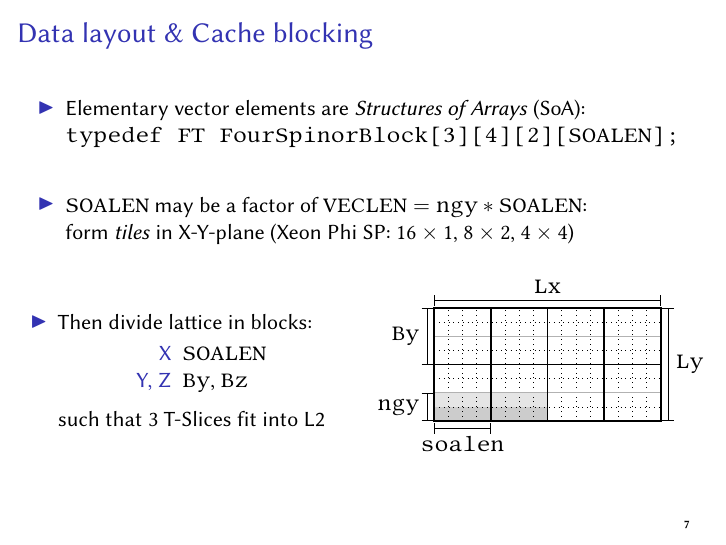
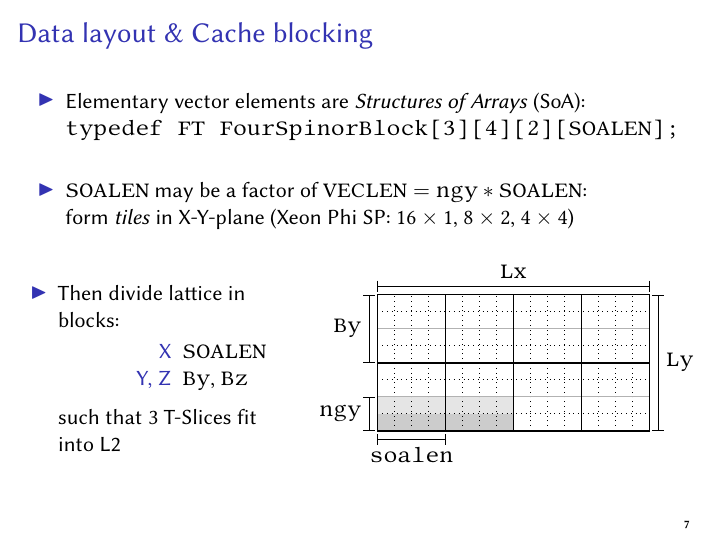
Before and after one commit to HISKP-LQCD/cineca-knl-talk, LaTeX slides (talk.tex): page 8 of 20. Compiled offline with pdfLaTeX.

Commit message:
Scale picture

```diff
--- a/talk.tex
+++ b/talk.tex
@@ -363,9 +363,9 @@
         \end{center}
       \end{column}
 
-      \begin{column}{.5\textwidth}
+      \begin{column}{.6\textwidth}
         \begin{center}
-\begin{tikzpicture}[scale=0.25]
+\begin{tikzpicture}[scale=0.3]
 
     \fill[fill=black!20] (0, 0) rectangle +(8, 1);
     \fill[fill=black!10] (0, 1) rectangle +(8, 1);
```
Also changed, not shown: talk.tex (2 more changed lines).
